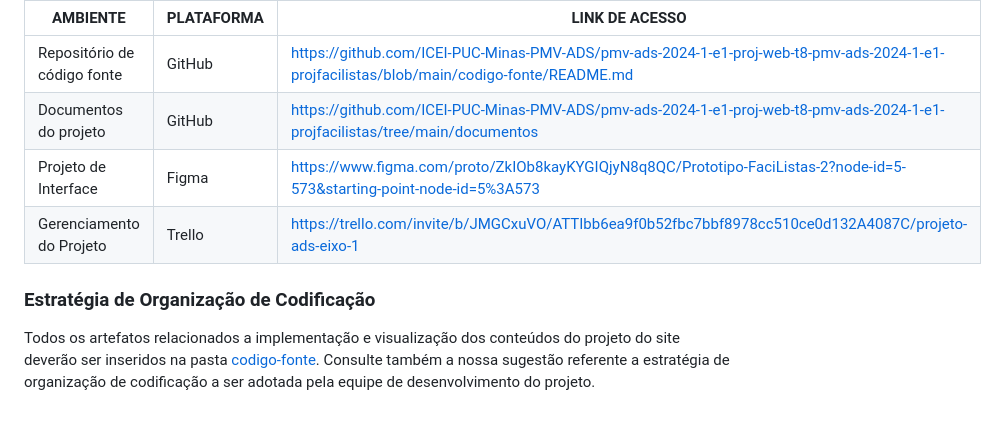
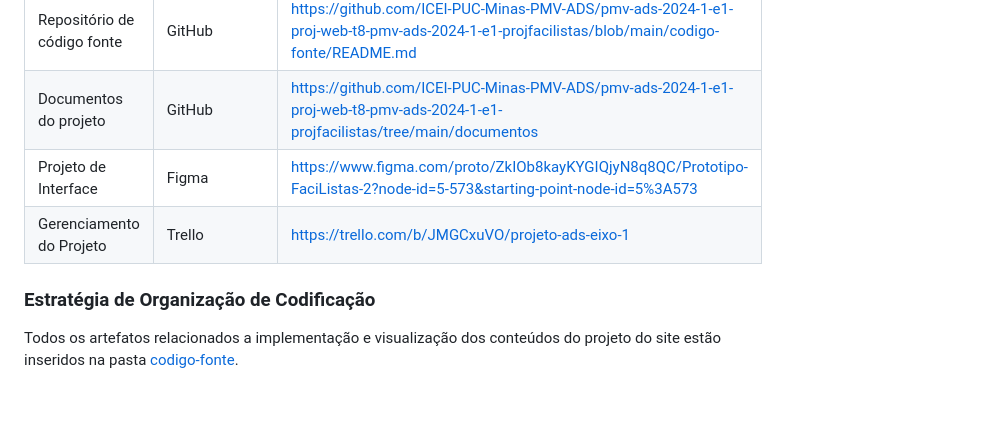
Before and after one commit to ICEI-PUC-Minas-PMV-ADS/pmv-ads-2024-1-e1-proj-web-t8-pmv-ads-2024-1-e1-projfacilistas, a Markdown page: documentos/03-Metodologia.md, the part around the change. Drawn GitHub-style.

Commit message:
Update 03-Metodologia.md
atualização link Trello em "ferramentas" e edição da secão "Estratégia de Organização de Codificação"

```diff
--- a/documentos/03-Metodologia.md
+++ b/documentos/03-Metodologia.md
@@ -59,9 +59,9 @@ Utilizamos diversas plataformas para o desenvolvimento deste projeto. A descriç
 | Repositório de código fonte         | GitHub                             | https://github.com/ICEI-PUC-Minas-PMV-ADS/pmv-ads-2024-1-e1-proj-web-t8-pmv-ads-2024-1-e1-projfacilistas/blob/main/codigo-fonte/README.md                            |
 | Documentos do projeto               | GitHub                             | https://github.com/ICEI-PUC-Minas-PMV-ADS/pmv-ads-2024-1-e1-proj-web-t8-pmv-ads-2024-1-e1-projfacilistas/tree/main/documentos                            |
 | Projeto de Interface                | Figma                              | https://www.figma.com/proto/ZkIOb8kayKYGIQjyN8q8QC/Prototipo-FaciListas-2?node-id=5-573&starting-point-node-id=5%3A573                            |
-| Gerenciamento do Projeto            | Trello                    | https://trello.com/invite/b/JMGCxuVO/ATTIbb6ea9f0b52fbc7bbf8978cc510ce0d132A4087C/projeto-ads-eixo-1                            |
+| Gerenciamento do Projeto            | Trello                    | https://trello.com/b/JMGCxuVO/projeto-ads-eixo-1                            |
 
 
 ### Estratégia de Organização de Codificação
 
-Todos os artefatos relacionados a implementação e visualização dos conteúdos do projeto do site deverão ser inseridos na pasta [codigo-fonte](https://github.com/ICEI-PUC-Minas-PMV-ADS/pmv-ads-2024-1-e1-proj-web-t8-pmv-ads-2024-1-e1-projfacilistas/tree/main/codigo-fonte). Consulte também a nossa sugestão referente a estratégia de organização de codificação a ser adotada pela equipe de desenvolvimento do projeto.
+Todos os artefatos relacionados a implementação e visualização dos conteúdos do projeto do site estão inseridos na pasta [codigo-fonte](https://github.com/ICEI-PUC-Minas-PMV-ADS/pmv-ads-2024-1-e1-proj-web-t8-pmv-ads-2024-1-e1-projfacilistas/tree/main/codigo-fonte).
```
